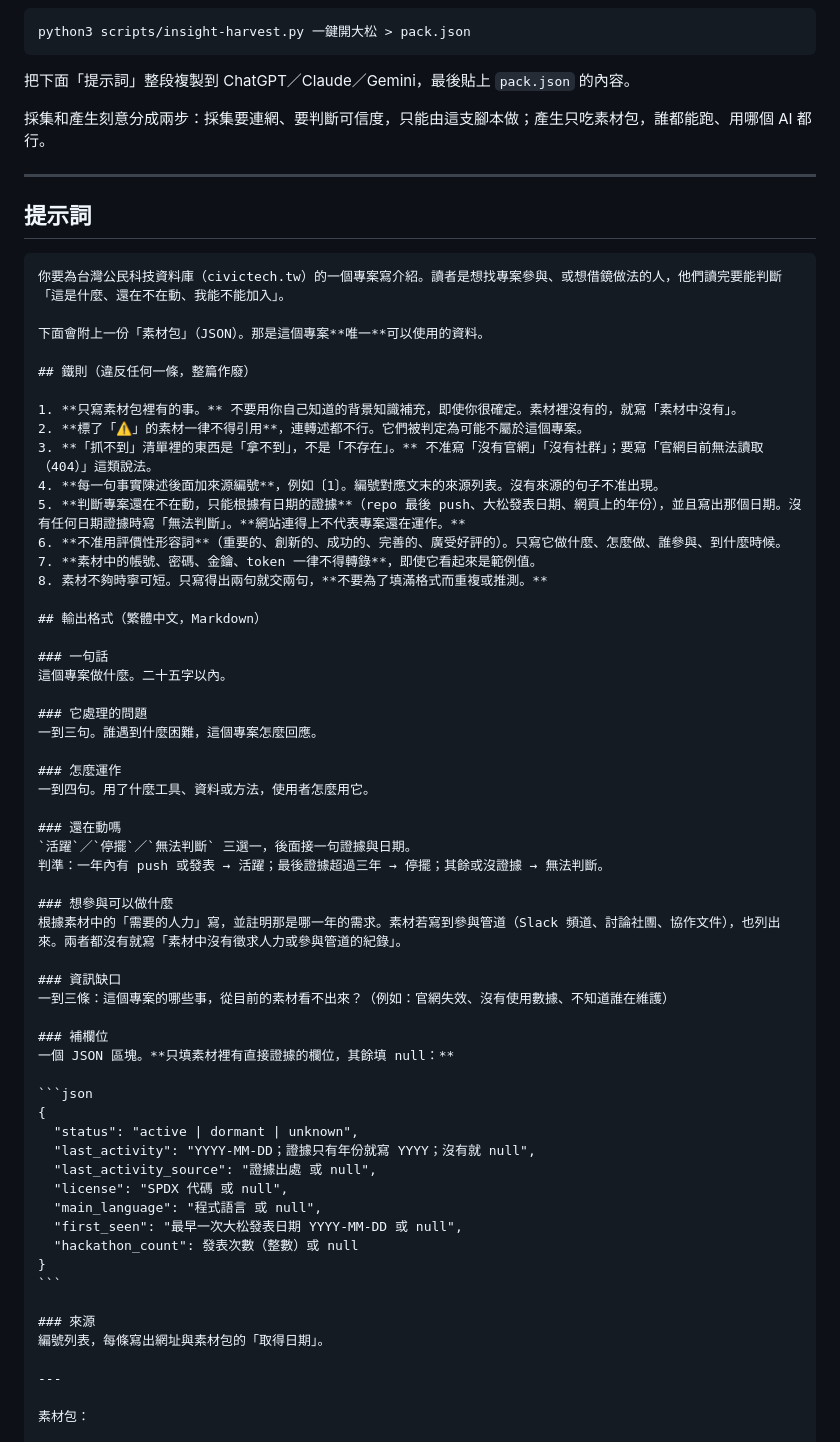
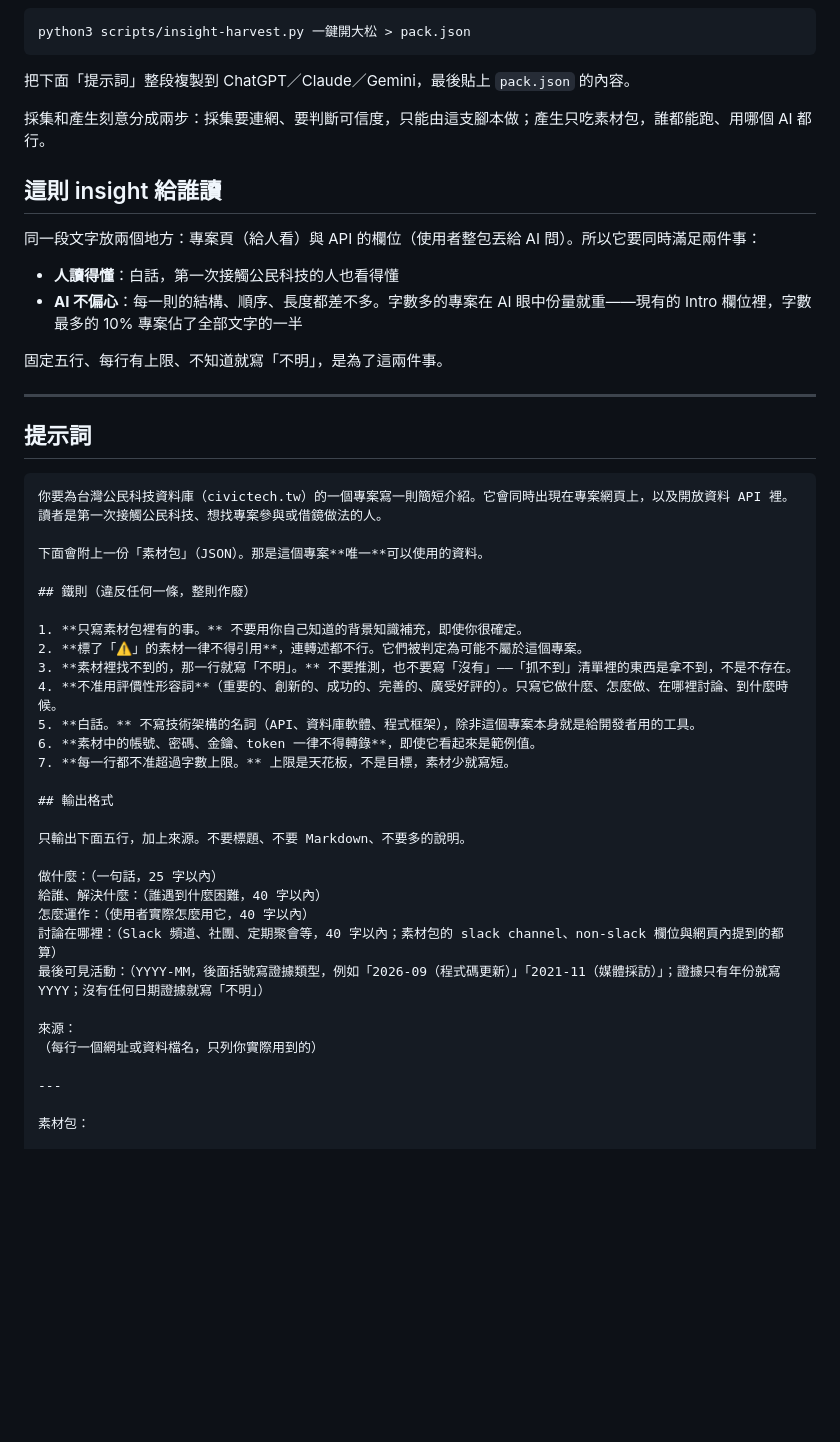
Before and after one commit to g0v/civictech-tw-data, a Markdown page: scripts/insight-prompt.md, the part around one of its changes. GitHub-like rendering; blank space fills up the shorter version.

Commit message:
feat: rewrite insight prompt as five fixed lines with length caps
Each insight is now the same five lines in the same order, with a
per-line character cap and "不明" for anything the pack doesn't show.
The text goes both on the project page and into the API, so it must read
plainly for people and stay roughly equal in length for LLMs: in the
current Intro field the longest 10% of projects hold half of all text.

Also drops the active/dormant verdict (four of five pilots were marked
dormant, only one with direct evidence) in favour of the last visible
activity with its evidence type, lists where discussion happens instead
of past hackathon role requests, and moves sources out of the sentences.

Co-Authored-By: Claude Opus 5.5 (1M context) <noreply@anthropic.com>

`````diff
--- a/scripts/insight-prompt.md
+++ b/scripts/insight-prompt.md
@@ -12,64 +12,46 @@ python3 scripts/insight-harvest.py 一鍵開大松 > pack.json
 
 採集和產生刻意分成兩步：採集要連網、要判斷可信度，只能由這支腳本做；產生只吃素材包，誰都能跑、用哪個 AI 都行。
 
+## 這則 insight 給誰讀
+
+同一段文字放兩個地方：專案頁（給人看）與 API 的欄位（使用者整包丟給 AI 問）。所以它要同時滿足兩件事：
+
+- **人讀得懂**：白話，第一次接觸公民科技的人也看得懂
+- **AI 不偏心**：每一則的結構、順序、長度都差不多。字數多的專案在 AI 眼中份量就重——現有的 Intro 欄位裡，字數最多的 10% 專案佔了全部文字的一半
+
+固定五行、每行有上限、不知道就寫「不明」，是為了這兩件事。
+
 ---
 
 ## 提示詞
 
 ````
-你要為台灣公民科技資料庫（civictech.tw）的一個專案寫介紹。讀者是想找專案參與、或想借鏡做法的人，他們讀完要能判斷「這是什麼、還在不在動、我能不能加入」。
+你要為台灣公民科技資料庫（civictech.tw）的一個專案寫一則簡短介紹。它會同時出現在專案網頁上，以及開放資料 API 裡。讀者是第一次接觸公民科技、想找專案參與或借鏡做法的人。
 
 下面會附上一份「素材包」（JSON）。那是這個專案**唯一**可以使用的資料。
 
-## 鐵則（違反任何一條，整篇作廢）
+## 鐵則（違反任何一條，整則作廢）
 
-1. **只寫素材包裡有的事。** 不要用你自己知道的背景知識補充，即使你很確定。素材裡沒有的，就寫「素材中沒有」。
+1. **只寫素材包裡有的事。** 不要用你自己知道的背景知識補充，即使你很確定。
 2. **標了「⚠️」的素材一律不得引用**，連轉述都不行。它們被判定為可能不屬於這個專案。
-3. **「抓不到」清單裡的東西是「拿不到」，不是「不存在」。** 不准寫「沒有官網」「沒有社群」；要寫「官網目前無法讀取（404）」這類說法。
-4. **每一句事實陳述後面加來源編號**，例如〔1〕。編號對應文末的來源列表。沒有來源的句子不准出現。
-5. **判斷專案還在不在動，只能根據有日期的證據**（repo 最後 push、大松發表日期、網頁上的年份），並且寫出那個日期。沒有任何日期證據時寫「無法判斷」。**網站連得上不代表專案還在運作。**
-6. **不准用評價性形容詞**（重要的、創新的、成功的、完善的、廣受好評的）。只寫它做什麼、怎麼做、誰參與、到什麼時候。
-7. **素材中的帳號、密碼、金鑰、token 一律不得轉錄**，即使它看起來是範例值。
-8. 素材不夠時寧可短。只寫得出兩句就交兩句，**不要為了填滿格式而重複或推測。**
+3. **素材裡找不到的，那一行就寫「不明」。** 不要推測，也不要寫「沒有」——「抓不到」清單裡的東西是拿不到，不是不存在。
+4. **不准用評價性形容詞**（重要的、創新的、成功的、完善的、廣受好評的）。只寫它做什麼、怎麼做、在哪裡討論、到什麼時候。
+5. **白話。** 不寫技術架構的名詞（API、資料庫軟體、程式框架），除非這個專案本身就是給開發者用的工具。
+6. **素材中的帳號、密碼、金鑰、token 一律不得轉錄**，即使它看起來是範例值。
+7. **每一行都不准超過字數上限。** 上限是天花板，不是目標，素材少就寫短。
 
-## 輸出格式（繁體中文，Markdown）
+## 輸出格式
 
-### 一句話
-這個專案做什麼。二十五字以內。
+只輸出下面五行，加上來源。不要標題、不要 Markdown、不要多的說明。
 
-### 它處理的問題
-一到三句。誰遇到什麼困難，這個專案怎麼回應。
+做什麼：（一句話，25 字以內）
+給誰、解決什麼：（誰遇到什麼困難，40 字以內）
+怎麼運作：（使用者實際怎麼用它，40 字以內）
+討論在哪裡：（Slack 頻道、社團、定期聚會等，40 字以內；素材包的 slack channel、non-slack 欄位與網頁內提到的都算）
+最後可見活動：（YYYY-MM，後面括號寫證據類型，例如「2026-09（程式碼更新）」「2021-11（媒體採訪）」；證據只有年份就寫 YYYY；沒有任何日期證據就寫「不明」）
 
-### 怎麼運作
-一到四句。用了什麼工具、資料或方法，使用者怎麼用它。
-
-### 還在動嗎
-`活躍`／`停擺`／`無法判斷` 三選一，後面接一句證據與日期。
-判準：一年內有 push 或發表 → 活躍；最後證據超過三年 → 停擺；其餘或沒證據 → 無法判斷。
-
-### 想參與可以做什麼
-根據素材中的「需要的人力」寫，並註明那是哪一年的需求。素材若寫到參與管道（Slack 頻道、討論社團、協作文件），也列出來。兩者都沒有就寫「素材中沒有徵求人力或參與管道的紀錄」。
-
-### 資訊缺口
-一到三條：這個專案的哪些事，從目前的素材看不出來？（例如：官網失效、沒有使用數據、不知道誰在維護）
-
-### 補欄位
-一個 JSON 區塊。**只填素材裡有直接證據的欄位，其餘填 null：**
-
-```json
-{
-  "status": "active | dormant | unknown",
-  "last_activity": "YYYY-MM-DD；證據只有年份就寫 YYYY；沒有就 null",
-  "last_activity_source": "證據出處 或 null",
-  "license": "SPDX 代碼 或 null",
-  "main_language": "程式語言 或 null",
-  "first_seen": "最早一次大松發表日期 YYYY-MM-DD 或 null",
-  "hackathon_count": 發表次數（整數）或 null
-}
-```
-
-### 來源
-編號列表，每條寫出網址與素材包的「取得日期」。
+來源：
+（每行一個網址或資料檔名，只列你實際用到的）
 
 ---
 
`````
Also changed, not shown: other parts of scripts/insight-prompt.md (+13 -8 lines).
